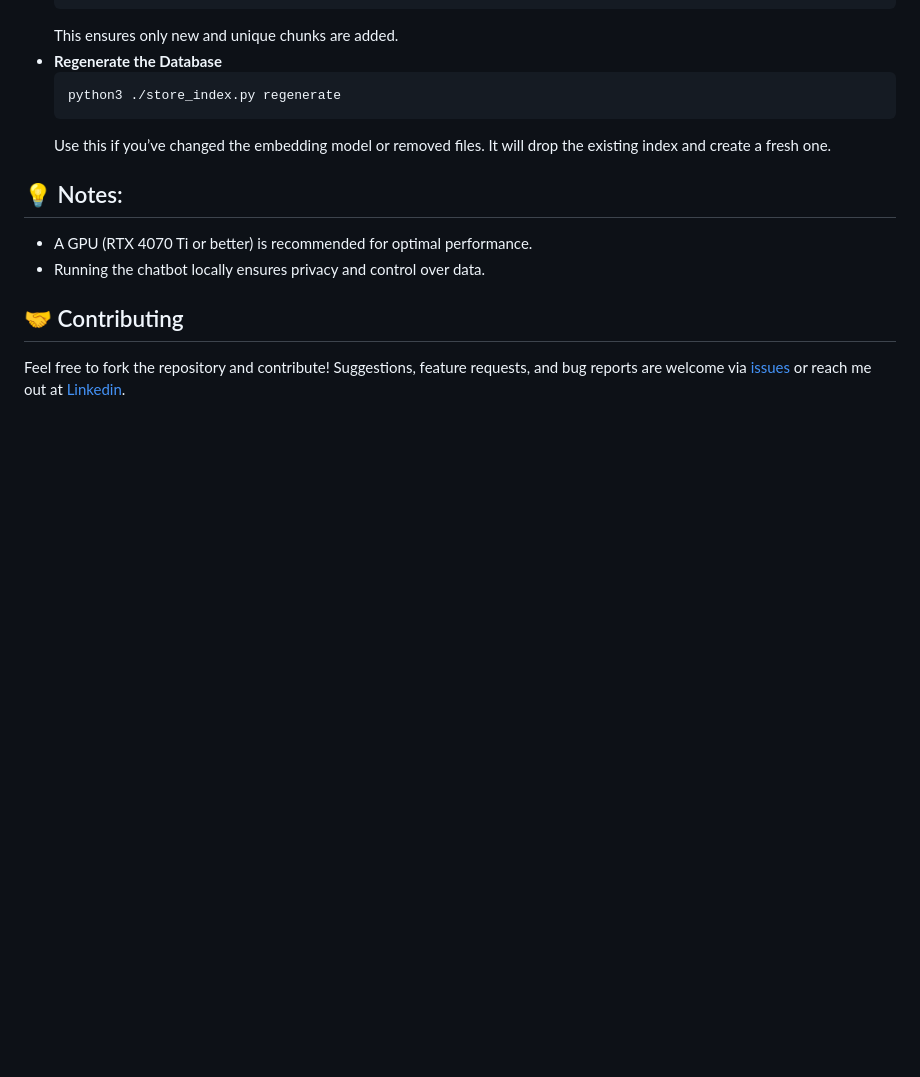
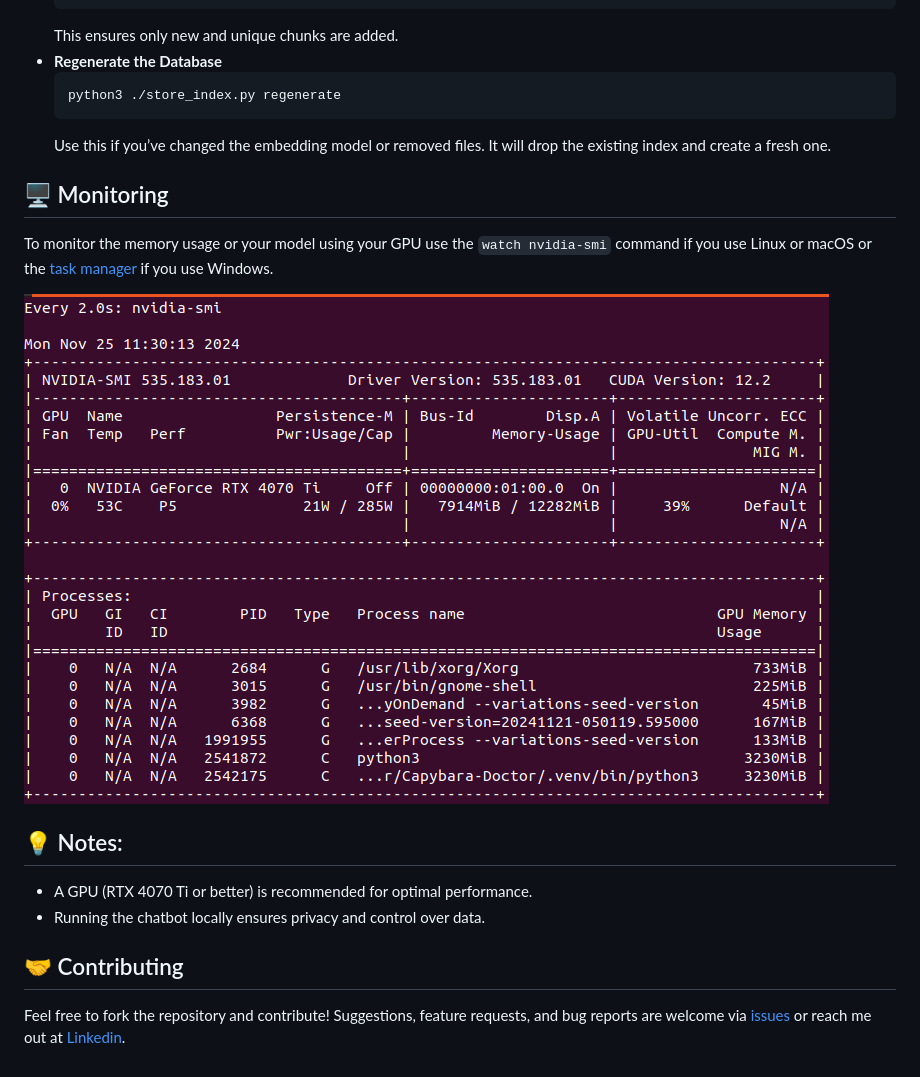
Before and after one commit to AlejandroAttento/Capybara-Doctor, a Markdown page: README.md, the part around the change. Drawn GitHub-style; pictures changed too: img/nvidia-smi.png (added); blank space fills up the shorter version.

Commit message:
Add: Monitoring description in README.md

````diff
--- a/README.md
+++ b/README.md
@@ -121,6 +121,11 @@ To update the vector database, use the following commands:
    ```
    Use this if you’ve changed the embedding model or removed files. It will drop the existing index and create a fresh one.
 
+## 🖥️ Monitoring
+To monitor the memory usage or your model using your GPU use the `watch nvidia-smi` command if you use Linux or macOS or the [task manager](https://www.youtube.com/watch?v=TD1DANRcch4&t=49s) if you use Windows.
+
+![image](img/nvidia-smi.png)
+
 ## 💡 Notes:
 * A GPU (RTX 4070 Ti or better) is recommended for optimal performance.
 * Running the chatbot locally ensures privacy and control over data.
````
